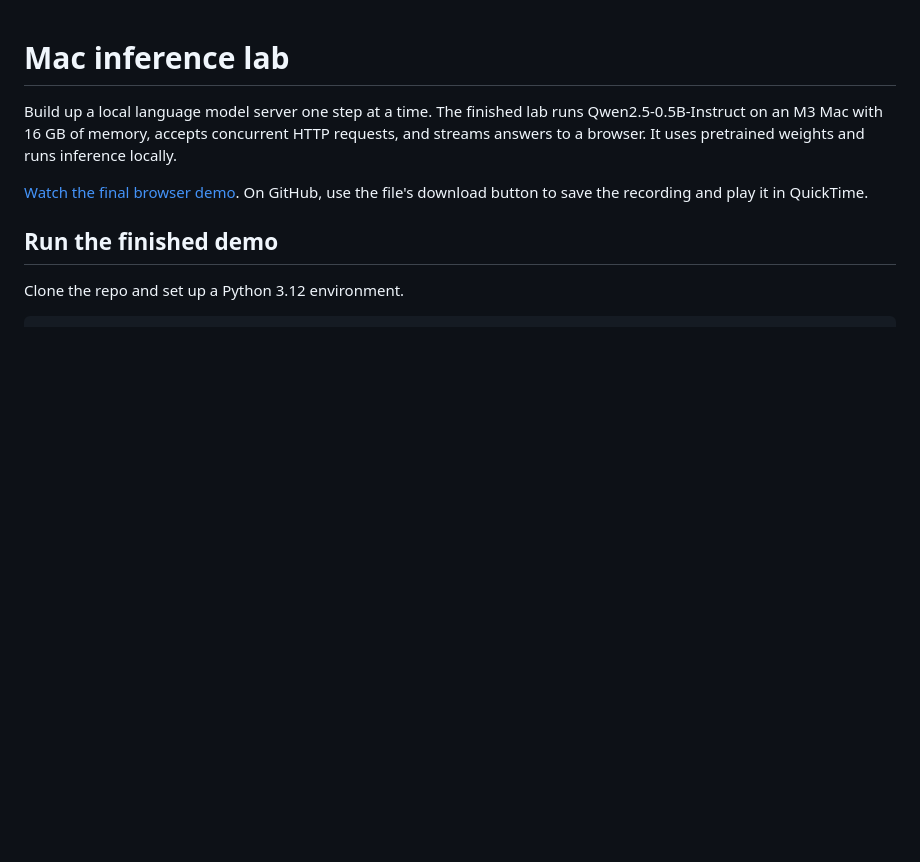
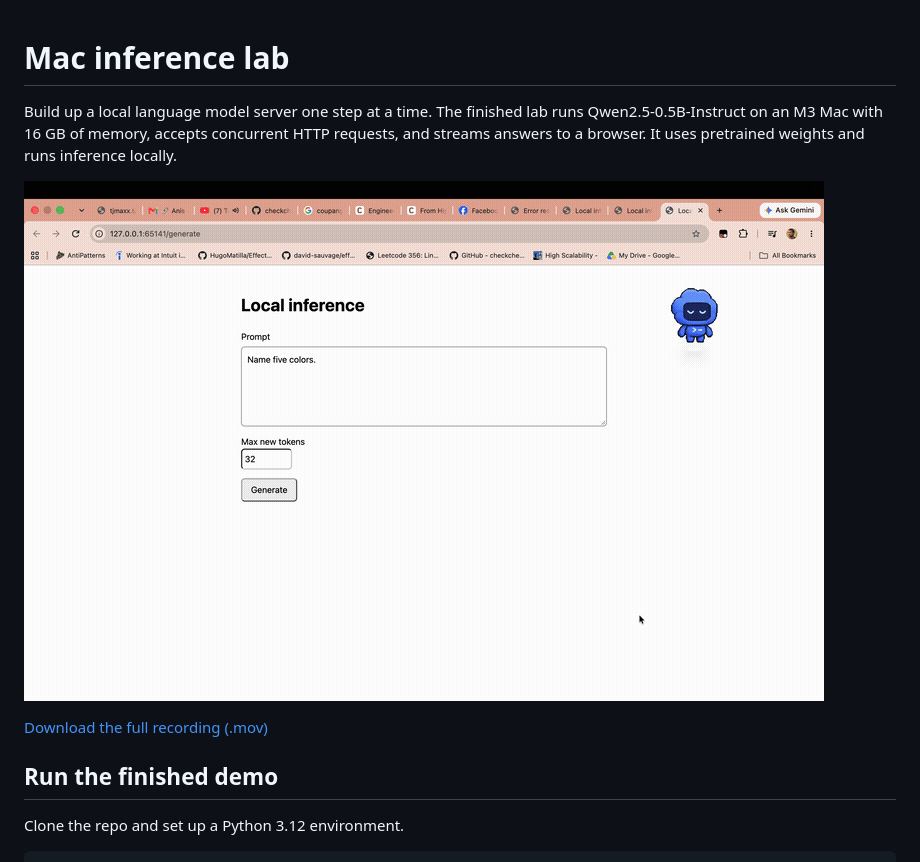
Before and after one commit to maksood1920/inference, a Markdown page: README.md, the part around the change. Drawn GitHub-style; pictures changed too: demo/final_inference.gif (added); blank space fills up the shorter version.

Commit message:
Show the inference demo inline in the README

```diff
--- a/README.md
+++ b/README.md
@@ -5,8 +5,9 @@ runs Qwen2.5-0.5B-Instruct on an M3 Mac with 16 GB of memory, accepts concurrent
 HTTP requests, and streams answers to a browser. It uses pretrained weights
 and runs inference locally.
 
-[Watch the final browser demo](demo/final_inference.mov). On GitHub, use the
-file's download button to save the recording and play it in QuickTime.
+![Browser demo showing the local model streaming its answer](demo/final_inference.gif)
+
+[Download the full recording (.mov)](demo/final_inference.mov?raw=true)
 
 ## Run the finished demo
 
```
